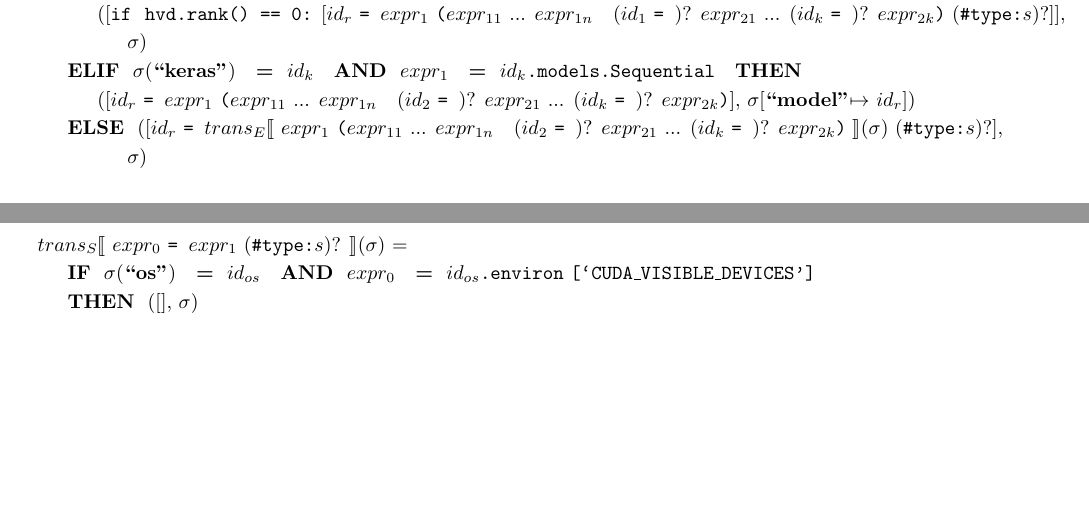
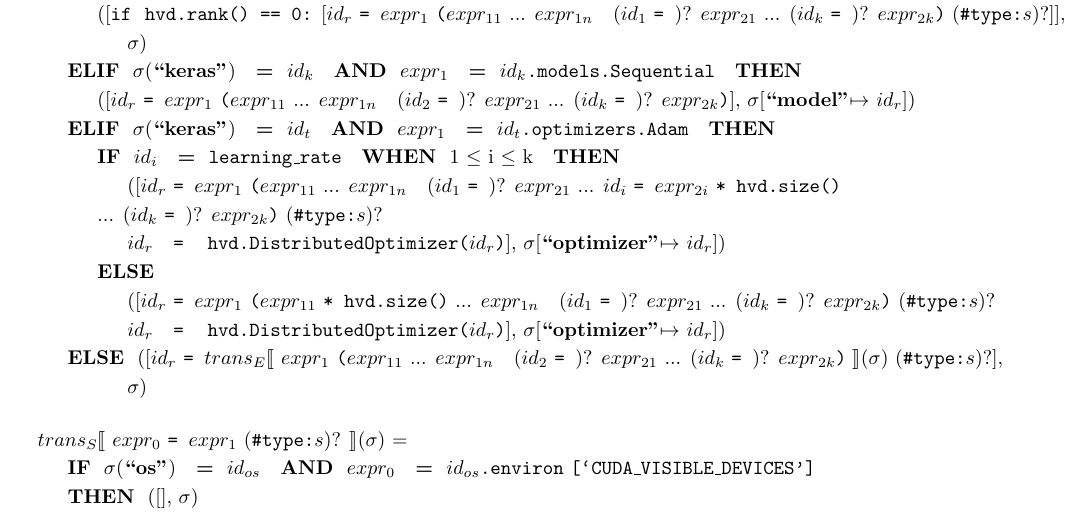
Before and after one commit to kaist-plrg/python-analyzer, a LaTeX document (trans/trans.tex, which reads trans/tran_rule_tf2.tex): two parts of pages 6 and 7 of 17 before the commit and part of page 6 of 16 after it, the two joined at a grey line, cut so that both start at the same text, the shorter picture padded with empty space. Compiled offline with pdfLaTeX.

Commit message:
Add opimizer transform for Optimizer/Simple-CNN

```diff
--- a/trans/tran_rule_tf2.tex
+++ b/trans/tran_rule_tf2.tex
@@ -166,9 +166,19 @@
   % Rule for GradientOptimizer
   \inden \ktelif ~ \smodenv(\tkeras) ~ \kteq ~ \nidsubs{k} ~ \ktand ~ \nexprsubs{1} ~ \kteq ~ {\tt \nidsubs{k}.models.Sequential} ~ \ktthen  \\
   \inden\inden ([\nidsubs{r} \oassign \nexprsubs{1} \sparen{\nexprsubs{11} ... \nexprsubs{1n} ~ \op{(\nidsubs{2} \oassign)} \nexprsubs{21} ... \op{(\nidsubs{k} \oassign)} \nexprsubs{2k}}], \smodenv[\model $\mapsto$ \nidsubs{r}])\\
+  % Rule for GradientOptimizer
+  \inden \ktelif  ~ \smodenv(\tkeras) ~ \kteq ~ \nidsubs{t} ~ \ktand ~ \nexprsubs{1} ~ \kteq ~ {\tt \nidsubs{t}.optimizers.Adam} ~ \ktthen\\
+  \inden\inden \ktif ~ \nidsubs{i} ~ \kteq ~ {\tt learning\_rate} ~ \ktwhen ~ 1 $\leq$ i $\leq$ k ~ \ktthen\\
+  \inden\inden\inden ([\nidsubs{r} \oassign \nexprsubs{1} \sparen{\nexprsubs{11} ... \nexprsubs{1n} ~ \op{(\nidsubs{1} \oassign)} \nexprsubs{21} ... \nidsubs{i} \oassign \nexprsubs{2i} {\tt * hvd.size()}\\
+  \inden\inden ... \op{(\nidsubs{k} \oassign)} \nexprsubs{2k}} \optypcomm \\
+  \inden\inden\inden\nidsubs{r} ~ \oassign ~ {\tt hvd.DistributedOptimizer(\nidsubs{r})}], \smodenv[\optmizer $\mapsto$ \nidsubs{r}])\\
+  \inden\inden \ktelse \\
+  \inden\inden\inden ([\nidsubs{r} \oassign \nexprsubs{1} \sparen{\nexprsubs{11} {\tt * hvd.size()} ... \nexprsubs{1n} ~ \op{(\nidsubs{1} \oassign)} \nexprsubs{21} ... \op{(\nidsubs{k} \oassign)} \nexprsubs{2k}} \optypcomm \\
+  \inden\inden\inden\nidsubs{r} ~ \oassign ~ {\tt hvd.DistributedOptimizer(\nidsubs{r})}], \smodenv[\optmizer $\mapsto$ \nidsubs{r}])\\
+
   \inden \ktelse ~ ([\nidsubs{r} \oassign \texpr{\nexprsubs{1} \sparen{\nexprsubs{11} ... \nexprsubs{1n} ~ \op{(\nidsubs{2} \oassign)} \nexprsubs{21} ... \op{(\nidsubs{k} \oassign)} \nexprsubs{2k}}}{\smodenv} \optypcomm], \\
   \inden\inden\inden\smodenv)\\
-\end{tabular}\\\vpar
+\end{longtable}
 
 \noindent
 \begin{tabular}{l}
```
Also changed, not shown: trans/trans.pdf, trans/tran_rule_tf2.tex (2 more changed lines), 1 other file.
